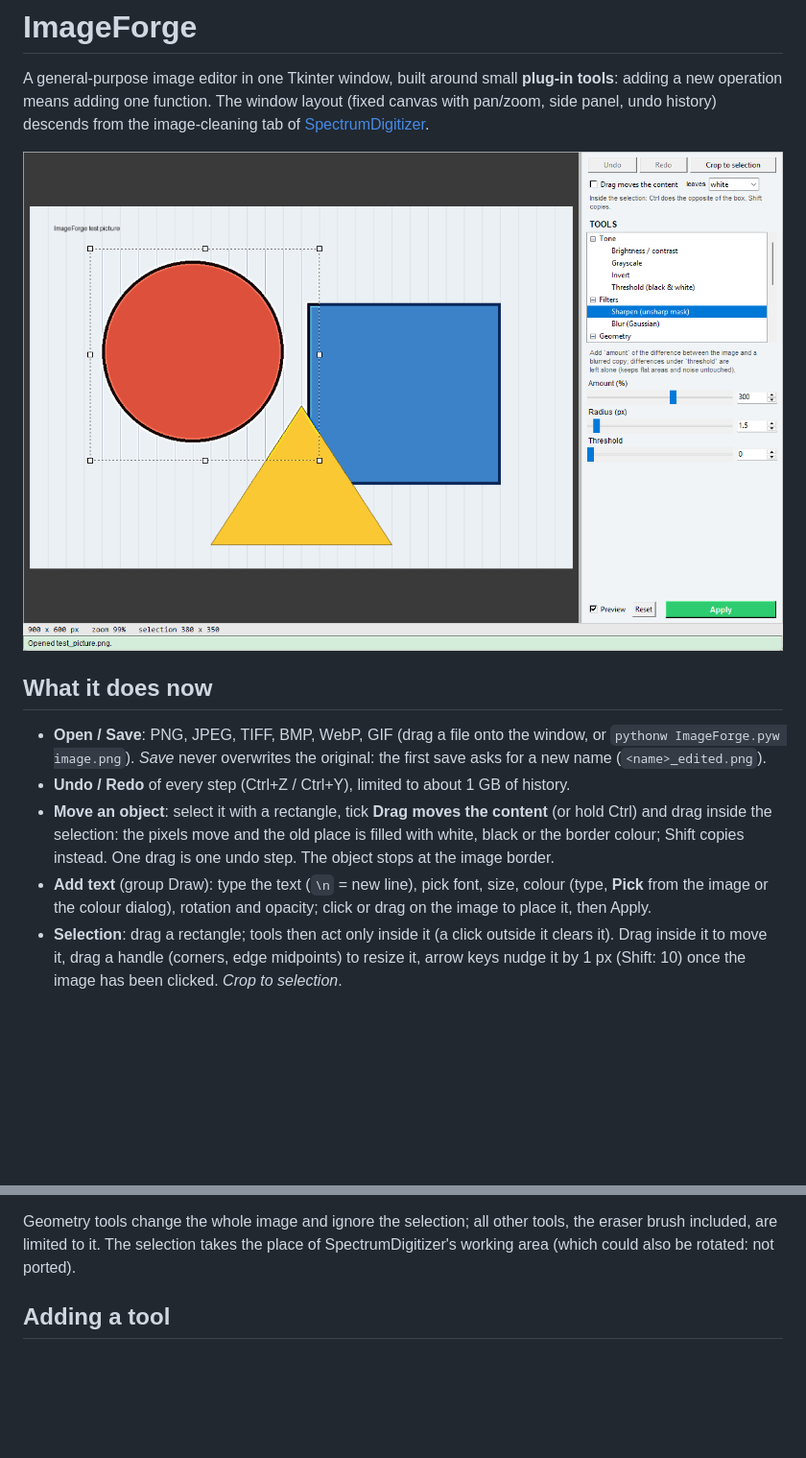
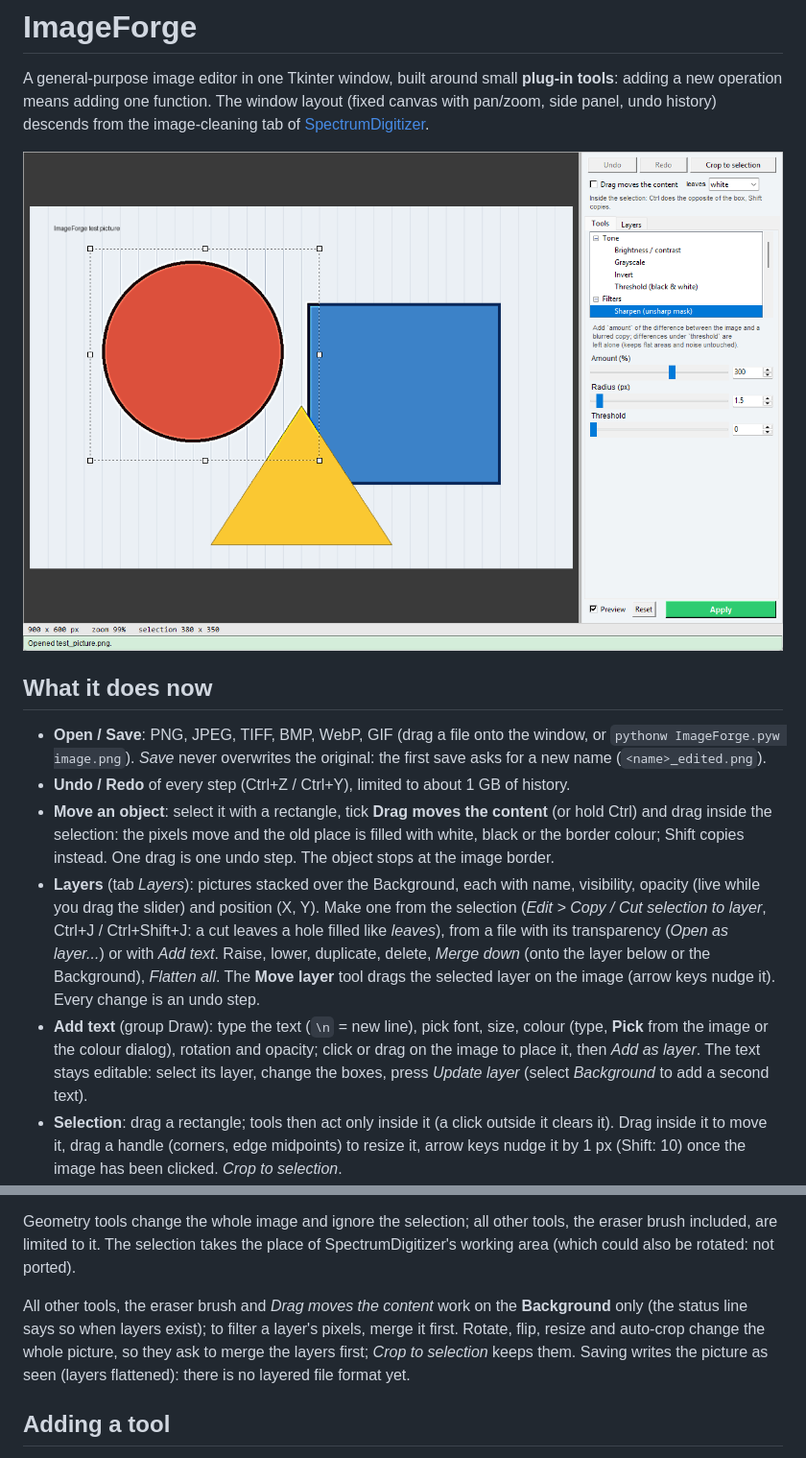
Before and after one commit to milanone/ImageForge, a Markdown page: README.md, 2 parts joined by grey strips. Shown at 96% size. GitHub-like rendering; pictures changed too: screenshot.png; blank space fills up the shorter version.

Commit message:
Add layers: image and editable text layers, layer panel, move layer, merge and flatten
Co-Authored-By: Claude Sonnet 5.5 <noreply@anthropic.com>

```diff
--- a/README.md
+++ b/README.md
@@ -14,8 +14,14 @@ descends from the image-cleaning tab of [SpectrumDigitizer](https://github.com/m
 - **Move an object**: select it with a rectangle, tick **Drag moves the content** (or hold Ctrl) and drag inside the
   selection: the pixels move and the old place is filled with white, black or the border colour; Shift copies instead.
   One drag is one undo step. The object stops at the image border.
+- **Layers** (tab *Layers*): pictures stacked over the Background, each with name, visibility, opacity (live while you
+  drag the slider) and position (X, Y). Make one from the selection (*Edit > Copy / Cut selection to layer*, Ctrl+J /
+  Ctrl+Shift+J: a cut leaves a hole filled like *leaves*), from a file with its transparency (*Open as layer...*) or with
+  *Add text*. Raise, lower, duplicate, delete, *Merge down* (onto the layer below or the Background), *Flatten all*.
+  The **Move layer** tool drags the selected layer on the image (arrow keys nudge it). Every change is an undo step.
 - **Add text** (group Draw): type the text (`\n` = new line), pick font, size, colour (type, **Pick** from the image or
-  the colour dialog), rotation and opacity; click or drag on the image to place it, then Apply.
+  the colour dialog), rotation and opacity; click or drag on the image to place it, then *Add as layer*. The text stays
+  editable: select its layer, change the boxes, press *Update layer* (select *Background* to add a second text).
 - **Selection**: drag a rectangle; tools then act only inside it (a click outside it clears it). Drag inside it to move it,
   drag a handle (corners, edge midpoints) to resize it, arrow keys nudge it by 1 px (Shift: 10) once the image has been
   clicked. *Crop to selection*.
@@ -31,6 +37,11 @@ descends from the image-cleaning tab of [SpectrumDigitizer](https://github.com/m
 
 Geometry tools change the whole image and ignore the selection; all other tools, the eraser brush included, are limited to it.
 The selection takes the place of SpectrumDigitizer's working area (which could also be rotated: not ported).
+
+All other tools, the eraser brush and *Drag moves the content* work on the **Background** only (the status line says so
+when layers exist); to filter a layer's pixels, merge it first. Rotate, flip, resize and auto-crop change the whole
+picture, so they ask to merge the layers first; *Crop to selection* keeps them. Saving writes the picture as seen
+(layers flattened): there is no layered file format yet.
 
 ## Adding a tool
 
```
Also changed, not shown: CLAUDE.md (+22 -2 lines), 3 other files.
